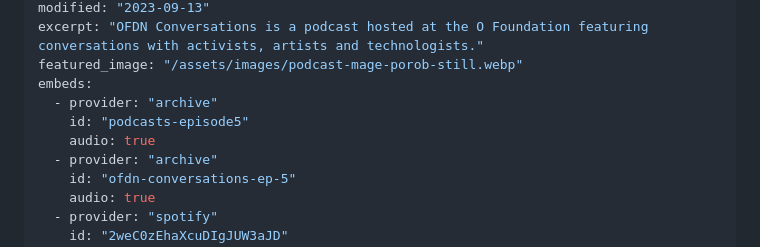
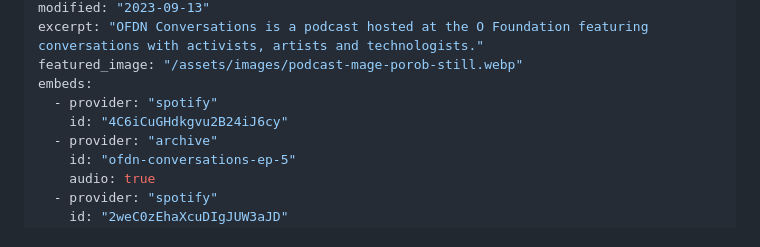
Before and after one commit to ofdn/theofdn.org, a Markdown page: content/hub/podcast.md, the part around the change. Drawn GitHub-style.

Commit message:
update episode embed code

```diff
--- a/content/hub/podcast.md
+++ b/content/hub/podcast.md
@@ -10,9 +10,8 @@ modified: "2023-09-13"
 excerpt: "OFDN Conversations is a podcast hosted at the O Foundation featuring conversations with activists, artists and technologists."
 featured_image: "/assets/images/podcast-mage-porob-still.webp"
 embeds:
-  - provider: "archive"
-    id: "podcasts-episode5"
-    audio: true
+  - provider: "spotify"
+    id: "4C6iCuGHdkgvu2B24iJ6cy"
   - provider: "archive"
     id: "ofdn-conversations-ep-5"
     audio: true
```
Also changed, not shown: content/podcast/episode6.md (+3 -3 lines).
